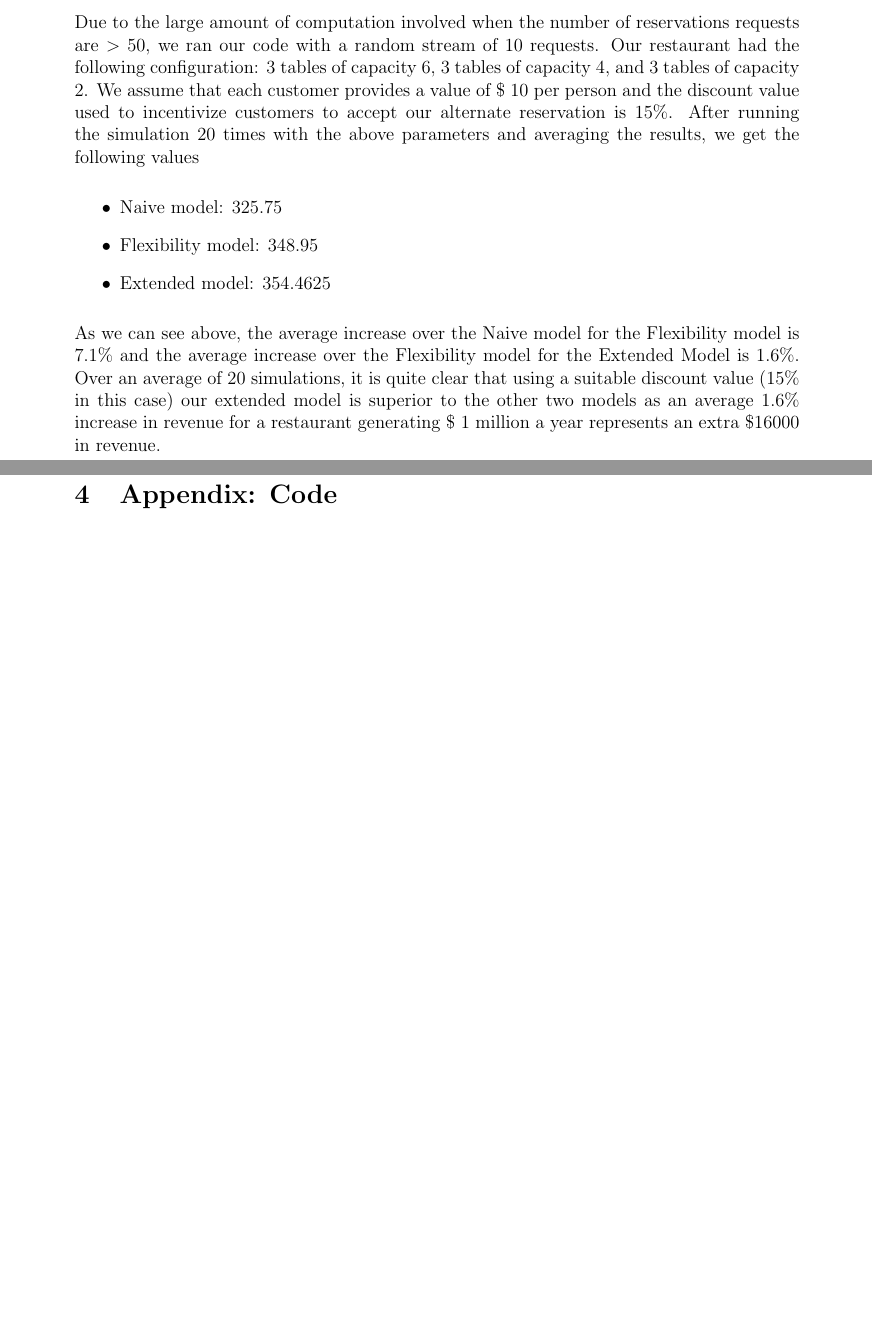
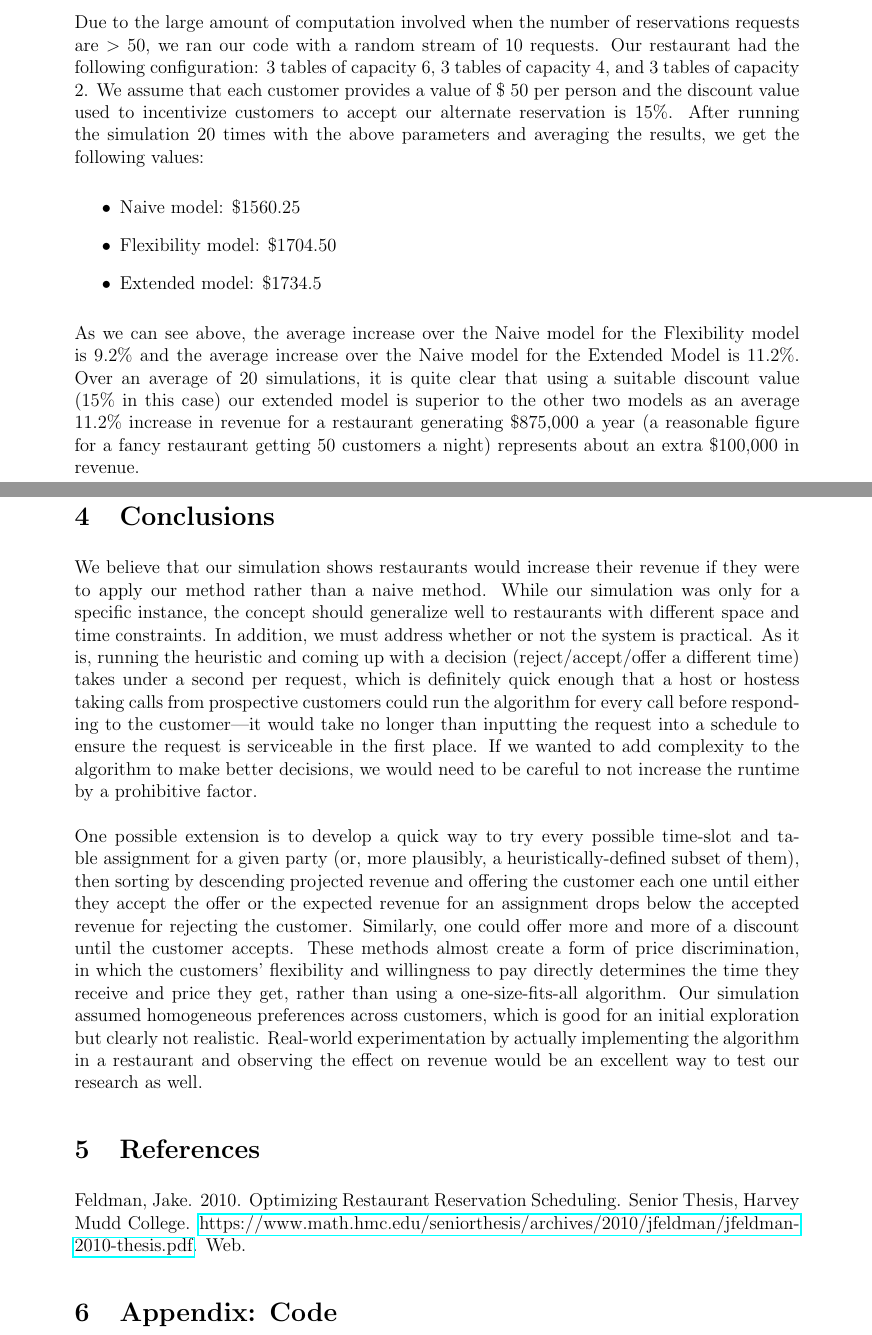
Before and after one commit to jhuibonh/OR2SeatingOptimization, a LaTeX document (OR2-SeatingOptimization.tex): two parts of pages 7 and 8 of 13 before the commit and two parts of pages 7 and 8 of 14 after it, joined at a grey line, cut so that both start at the same text, the shorter picture padded with empty space. Compiled offline with pdfLaTeX.

Commit message:
Added results section

```diff
--- a/OR2-SeatingOptimization.tex
+++ b/OR2-SeatingOptimization.tex
@@ -5,6 +5,7 @@
 \usepackage{fancyhdr}
 \usepackage{tikz}
 \usepackage{fancyvrb}
+\usepackage{hyperref}
 
 \oddsidemargin0cm
 \topmargin-2cm
@@ -143,15 +143,25 @@ $$\times$ $p(d)$ +  p($q_{k})$ + (1-$p(d)$-  p($q_{k})$) $\times$$ $E [$J_{k+1}$
 
 \section{Results}
 
-Due to the large amount of computation involved when the number of reservations requests are $>$ 50, we ran our code with a random stream of 10 requests. Our restaurant had the following configuration: 3 tables of capacity 6,  3 tables of capacity 4, and  3 tables of capacity 2. We assume that each customer provides a value of $\$$ 10 per person and the discount value used to incentivize customers to accept our alternate reservation is 15$\%$. After running the simulation 20 times with the above parameters and averaging the results, we get the following values
+Due to the large amount of computation involved when the number of reservations requests are $>$ 50, we ran our code with a random stream of 10 requests. Our restaurant had the following configuration: 3 tables of capacity 6,  3 tables of capacity 4, and  3 tables of capacity 2. We assume that each customer provides a value of $\$$ 50 per person and the discount value used to incentivize customers to accept our alternate reservation is 15$\%$. After running the simulation 20 times with the above parameters and averaging the results, we get the following values:
 
 \begin{itemize}
-\item Naive model: 325.75
-\item Flexibility model: 348.95
-\item Extended model: 354.4625
+\item Naive model: \$1560.25
+\item Flexibility model: \$1704.50
+\item Extended model: \$1734.5
 \end{itemize}
 
-As we can see above, the average increase over the Naive model for the Flexibility model is 7.1$\%$  and the average increase over the Flexibility model for the Extended Model is 1.6$\%$. Over an average of 20 simulations, it is quite clear that using a suitable discount value (15$\%$ in this case) our extended model is superior to the other two models as an average 1.6$\%$ increase in revenue for a restaurant generating $\$$ 1 million a year represents an extra $\$$16000 in revenue.
+As we can see above, the average increase over the Naive model for the Flexibility model is 9.2$\%$  and the average increase over the Naive model for the Extended Model is 11.2$\%$. Over an average of 20 simulations, it is quite clear that using a suitable discount value (15$\%$ in this case) our extended model is superior to the other two models as an average 11.2$\%$ increase in revenue for a restaurant generating $\$$875,000 a year (a reasonable figure for a fancy restaurant getting 50 customers a night) represents about an extra $\$$100,000 in revenue.
+
+\section{Conclusions}
+
+We believe that our simulation shows restaurants would increase their revenue if they were to apply our method rather than a naive method. While our simulation was only for a specific instance, the concept should generalize well to restaurants with different space and time constraints. In addition, we must address whether or not the system is practical. As it is, running the heuristic and coming up with a decision (reject/accept/offer a different time) takes under a second per request, which is definitely quick enough that a host or hostess taking calls from prospective customers could run the algorithm for every call before responding to the customer---it would take no longer than inputting the request into a schedule to ensure the request is serviceable in the first place. If we wanted to add complexity to the algorithm to make better decisions, we would need to be careful to not increase the runtime by a prohibitive factor.\\
+\\
+One possible extension is to develop a quick way to try every possible time-slot and table assignment for a given party (or, more plausibly, a heuristically-defined subset of them), then sorting by descending projected revenue and offering the customer each one until either they accept the offer or the expected revenue for an assignment drops below the accepted revenue for rejecting the customer. Similarly, one could offer more and more of a discount until the customer accepts. These methods almost create a form of price discrimination, in which the customers' flexibility and willingness to pay directly determines the time they receive and price they get, rather than using a one-size-fits-all algorithm. Our simulation assumed homogeneous preferences across customers, which is good for an initial exploration but clearly not realistic. Real-world experimentation by actually implementing the algorithm in a restaurant and observing the effect on revenue would be an excellent way to test our research as well.
+
+\section{References}
+
+Feldman, Jake. 2010. Optimizing Restaurant Reservation Scheduling. Senior Thesis, Harvey Mudd College. \href{https://www.math.hmc.edu/seniorthesis/archives/2010/jfeldman/jfeldman-2010-thesis.pdf}{https://www.math.hmc.edu/seniorthesis/archives/2010/jfeldman/jfeldman-2010-thesis.pdf}. Web.
 
 \section{Appendix: Code}
 
```
Also changed, not shown: OR2-SeatingOptimization.pdf, OR2-SeatingOptimization.tex (1 more changed lines), 4 other files.
